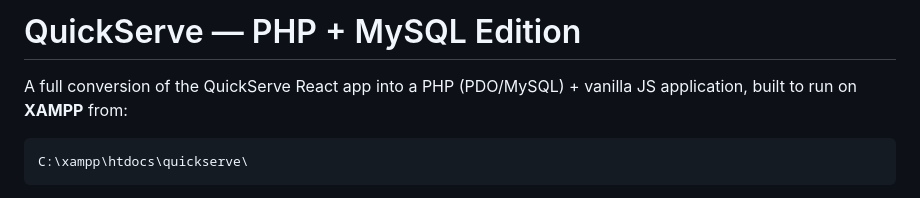
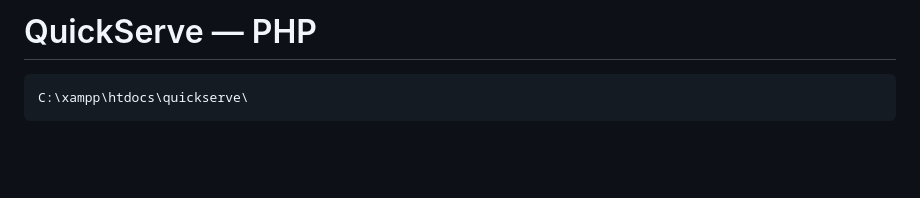
Before and after one commit to akashram62837-arch/quickserve-php, a Markdown page: README.md, the part around the change. Rendered like a GitHub page; blank space fills up the shorter version.

Commit message:
Update README to reflect PHP only version
Removed MySQL reference and updated project description.

````diff
--- a/README.md
+++ b/README.md
@@ -1,7 +1,6 @@
-# QuickServe — PHP + MySQL Edition
+# QuickServe — PHP
 
-A full conversion of the QuickServe React app into a PHP (PDO/MySQL) + vanilla
-JS application, built to run on **XAMPP** from:
+
 
 ```
 C:\xampp\htdocs\quickserve\
````
